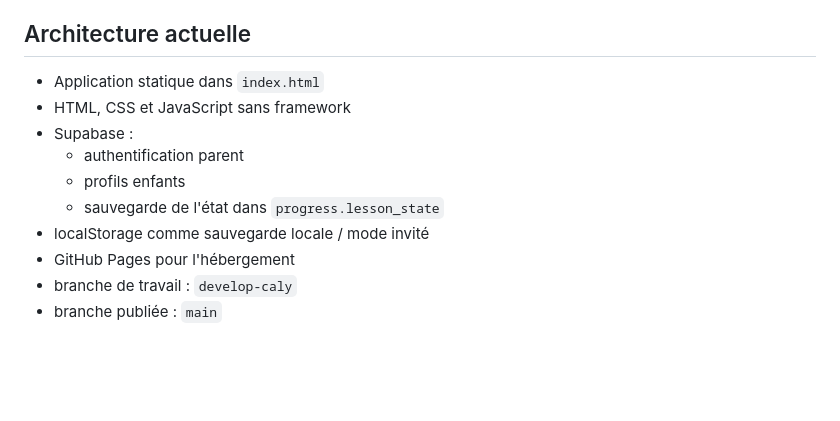
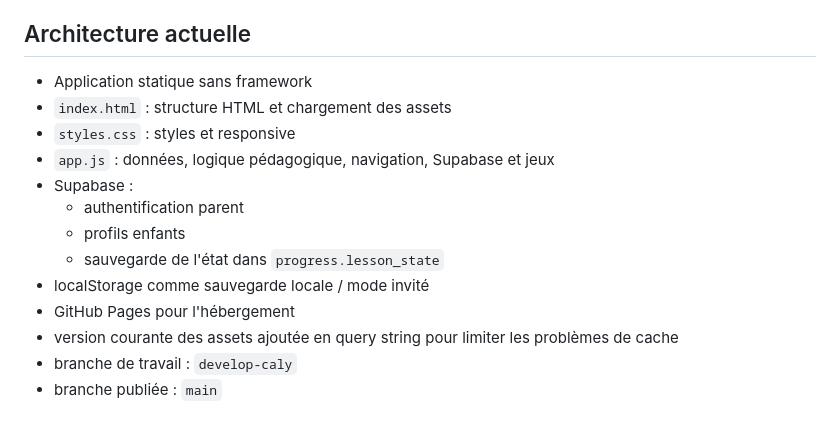
Before and after one commit to neggy-nettah/lecture-cp, a Markdown page: README.md, the part around the change. GitHub-like rendering; blank space fills up the shorter version.

Commit message:
Update architecture documentation for split files

```diff
--- a/README.md
+++ b/README.md
@@ -12,14 +12,17 @@ L'application privilégie la précision, la répétition espacée et la progress
 
 ## Architecture actuelle
 
-- Application statique dans `index.html`
-- HTML, CSS et JavaScript sans framework
+- Application statique sans framework
+- `index.html` : structure HTML et chargement des assets
+- `styles.css` : styles et responsive
+- `app.js` : données, logique pédagogique, navigation, Supabase et jeux
 - Supabase :
   - authentification parent
   - profils enfants
   - sauvegarde de l'état dans `progress.lesson_state`
 - localStorage comme sauvegarde locale / mode invité
 - GitHub Pages pour l'hébergement
+- version courante des assets ajoutée en query string pour limiter les problèmes de cache
 - branche de travail : `develop-caly`
 - branche publiée : `main`
 
```
